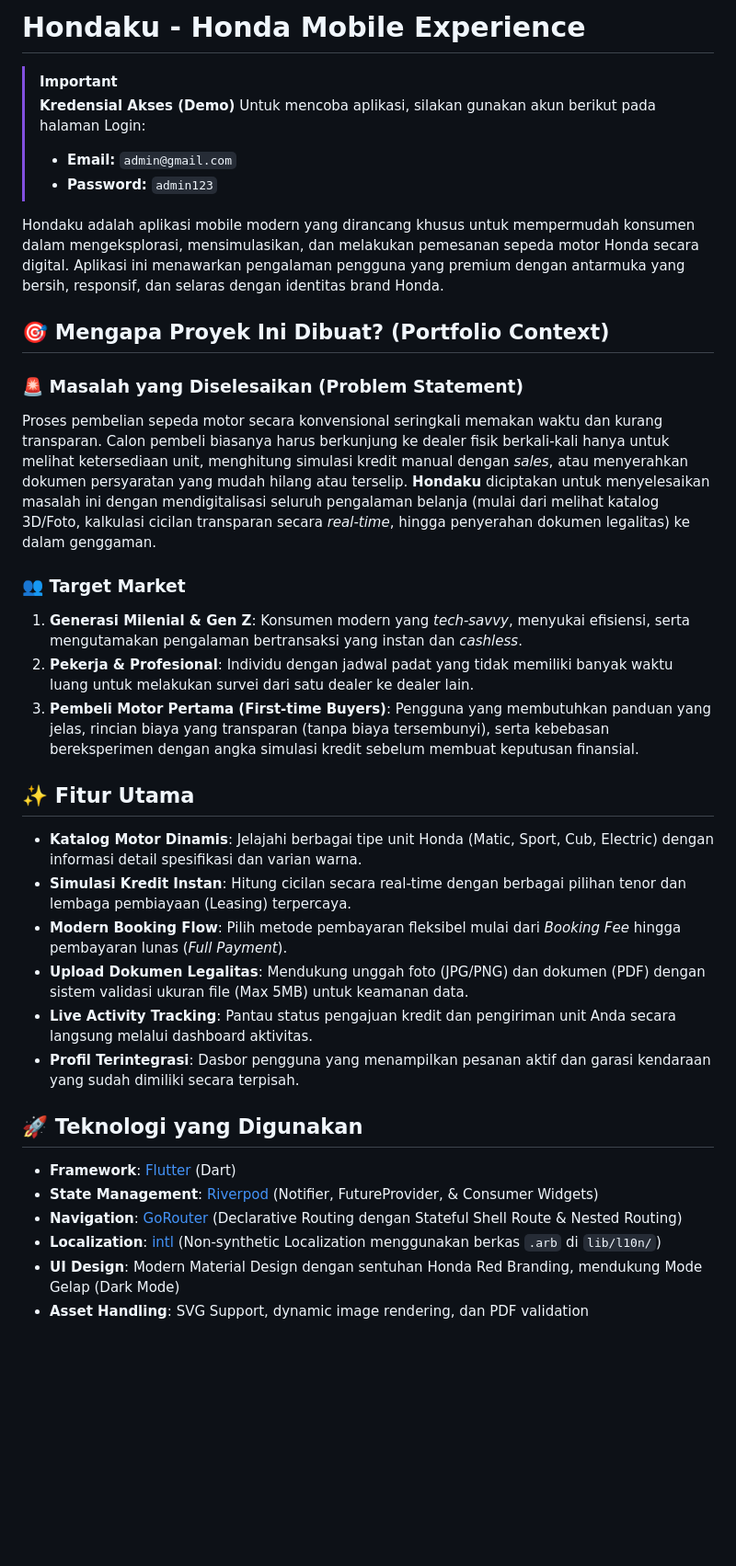
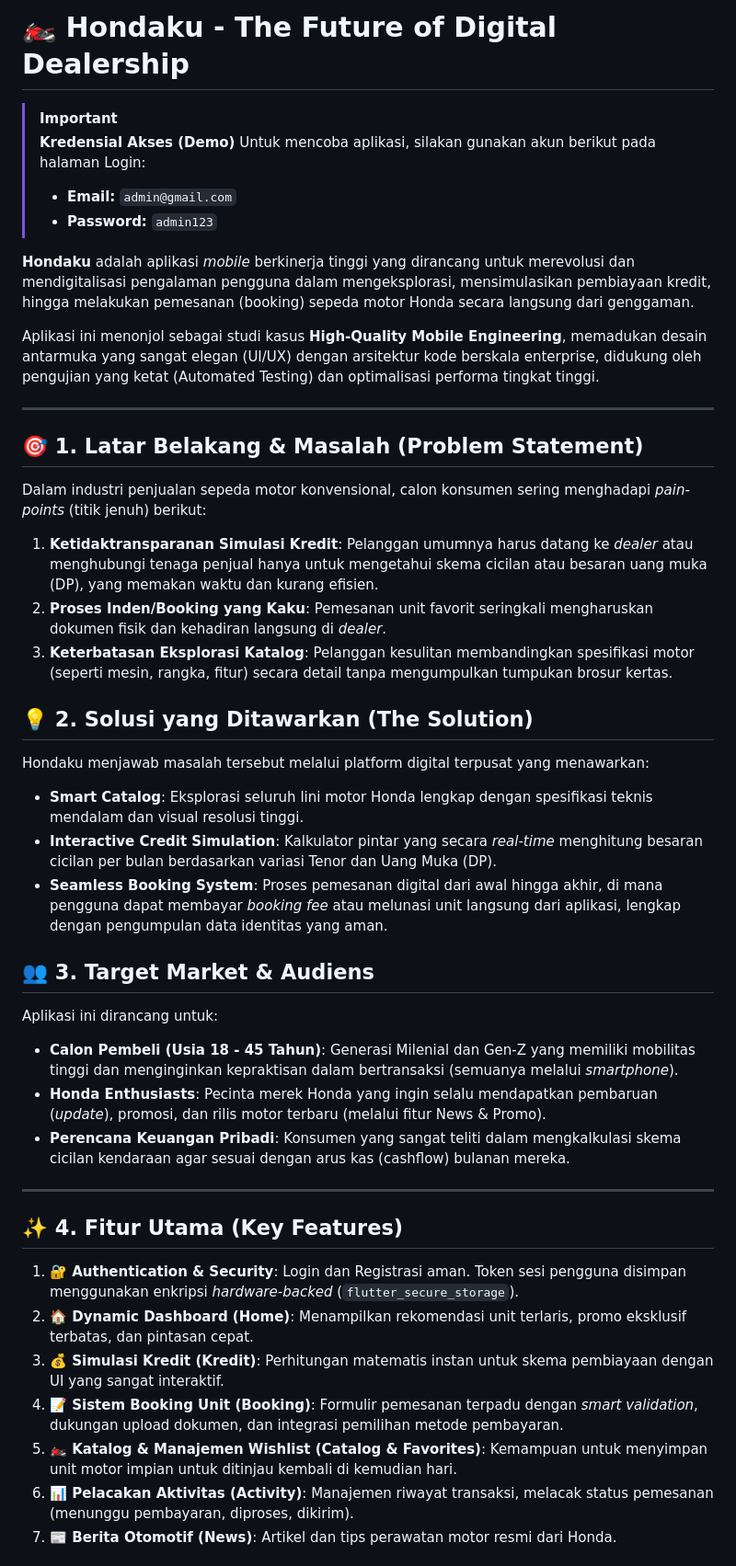
Before and after one commit to aldosebastian1/Aplikasi-Mobile-Hondaku, a Markdown page: README.md, the part around one of its changes. Shown at 92% size. GitHub-like rendering; blank space fills up the shorter version.

Commit message:
Perbarui deskripsi proyek di README.md untuk mencerminkan visi dan solusi yang ditawarkan oleh Hondaku, serta memperbaiki struktur dan penjelasan fitur utama.

```diff
--- a/README.md
+++ b/README.md
@@ -1,4 +1,4 @@
-# Hondaku - Honda Mobile Experience
+# 🏍️ Hondaku - The Future of Digital Dealership
 
 > [!IMPORTANT]
 > **Kredensial Akses (Demo)**
@@ -6,34 +6,38 @@
 > - **Email:** `admin@gmail.com`
 > - **Password:** `admin123`
 
-Hondaku adalah aplikasi mobile modern yang dirancang khusus untuk mempermudah konsumen dalam mengeksplorasi, mensimulasikan, dan melakukan pemesanan sepeda motor Honda secara digital. Aplikasi ini menawarkan pengalaman pengguna yang premium dengan antarmuka yang bersih, responsif, dan selaras dengan identitas brand Honda.
+**Hondaku** adalah aplikasi *mobile* berkinerja tinggi yang dirancang untuk merevolusi dan mendigitalisasi pengalaman pengguna dalam mengeksplorasi, mensimulasikan pembiayaan kredit, hingga melakukan pemesanan (booking) sepeda motor Honda secara langsung dari genggaman.
 
-## 🎯 Mengapa Proyek Ini Dibuat? (Portfolio Context)
+Aplikasi ini menonjol sebagai studi kasus **High-Quality Mobile Engineering**, memadukan desain antarmuka yang sangat elegan (UI/UX) dengan arsitektur kode berskala enterprise, didukung oleh pengujian yang ketat (Automated Testing) dan optimalisasi performa tingkat tinggi.
 
-### 🚨 Masalah yang Diselesaikan (Problem Statement)
-Proses pembelian sepeda motor secara konvensional seringkali memakan waktu dan kurang transparan. Calon pembeli biasanya harus berkunjung ke dealer fisik berkali-kali hanya untuk melihat ketersediaan unit, menghitung simulasi kredit manual dengan *sales*, atau menyerahkan dokumen persyaratan yang mudah hilang atau terselip.
-**Hondaku** diciptakan untuk menyelesaikan masalah ini dengan mendigitalisasi seluruh pengalaman belanja (mulai dari melihat katalog 3D/Foto, kalkulasi cicilan transparan secara *real-time*, hingga penyerahan dokumen legalitas) ke dalam genggaman.
+---
 
-### 👥 Target Market
-1. **Generasi Milenial & Gen Z**: Konsumen modern yang *tech-savvy*, menyukai efisiensi, serta mengutamakan pengalaman bertransaksi yang instan dan *cashless*.
-2. **Pekerja & Profesional**: Individu dengan jadwal padat yang tidak memiliki banyak waktu luang untuk melakukan survei dari satu dealer ke dealer lain.
-3. **Pembeli Motor Pertama (First-time Buyers)**: Pengguna yang membutuhkan panduan yang jelas, rincian biaya yang transparan (tanpa biaya tersembunyi), serta kebebasan bereksperimen dengan angka simulasi kredit sebelum membuat keputusan finansial.
+## 🎯 1. Latar Belakang & Masalah (Problem Statement)
+Dalam industri penjualan sepeda motor konvensional, calon konsumen sering menghadapi *pain-points* (titik jenuh) berikut:
+1. **Ketidaktransparanan Simulasi Kredit**: Pelanggan umumnya harus datang ke *dealer* atau menghubungi tenaga penjual hanya untuk mengetahui skema cicilan atau besaran uang muka (DP), yang memakan waktu dan kurang efisien.
+2. **Proses Inden/Booking yang Kaku**: Pemesanan unit favorit seringkali mengharuskan dokumen fisik dan kehadiran langsung di *dealer*.
+3. **Keterbatasan Eksplorasi Katalog**: Pelanggan kesulitan membandingkan spesifikasi motor (seperti mesin, rangka, fitur) secara detail tanpa mengumpulkan tumpukan brosur kertas.
 
-## ✨ Fitur Utama
+## 💡 2. Solusi yang Ditawarkan (The Solution)
+Hondaku menjawab masalah tersebut melalui platform digital terpusat yang menawarkan:
+- **Smart Catalog**: Eksplorasi seluruh lini motor Honda lengkap dengan spesifikasi teknis mendalam dan visual resolusi tinggi.
+- **Interactive Credit Simulation**: Kalkulator pintar yang secara *real-time* menghitung besaran cicilan per bulan berdasarkan variasi Tenor dan Uang Muka (DP).
+- **Seamless Booking System**: Proses pemesanan digital dari awal hingga akhir, di mana pengguna dapat membayar *booking fee* atau melunasi unit langsung dari aplikasi, lengkap dengan pengumpulan data identitas yang aman.
 
-- **Katalog Motor Dinamis**: Jelajahi berbagai tipe unit Honda (Matic, Sport, Cub, Electric) dengan informasi detail spesifikasi dan varian warna.
-- **Simulasi Kredit Instan**: Hitung cicilan secara real-time dengan berbagai pilihan tenor dan lembaga pembiayaan (Leasing) terpercaya.
-- **Modern Booking Flow**: Pilih metode pembayaran fleksibel mulai dari *Booking Fee* hingga pembayaran lunas (*Full Payment*).
-- **Upload Dokumen Legalitas**: Mendukung unggah foto (JPG/PNG) dan dokumen (PDF) dengan sistem validasi ukuran file (Max 5MB) untuk keamanan data.
-- **Live Activity Tracking**: Pantau status pengajuan kredit dan pengiriman unit Anda secara langsung melalui dashboard aktivitas.
-- **Profil Terintegrasi**: Dasbor pengguna yang menampilkan pesanan aktif dan garasi kendaraan yang sudah dimiliki secara terpisah.
+## 👥 3. Target Market & Audiens
+Aplikasi ini dirancang untuk:
+- **Calon Pembeli (Usia 18 - 45 Tahun)**: Generasi Milenial dan Gen-Z yang memiliki mobilitas tinggi dan menginginkan kepraktisan dalam bertransaksi (semuanya melalui *smartphone*).
+- **Honda Enthusiasts**: Pecinta merek Honda yang ingin selalu mendapatkan pembaruan (*update*), promosi, dan rilis motor terbaru (melalui fitur News & Promo).
+- **Perencana Keuangan Pribadi**: Konsumen yang sangat teliti dalam mengkalkulasi skema cicilan kendaraan agar sesuai dengan arus kas (cashflow) bulanan mereka.
 
-## 🚀 Teknologi yang Digunakan
+---
 
-- **Framework**: [Flutter](https://flutter.dev) (Dart)
-- **State Management**: [Riverpod](https://riverpod.dev) (Notifier, FutureProvider, & Consumer Widgets)
-- **Navigation**: [GoRouter](https://pub.dev/packages/go_router) (Declarative Routing dengan Stateful Shell Route & Nested Routing)
-- **Localization**: [intl](https://pub.dev/packages/intl) (Non-synthetic Localization menggunakan berkas `.arb` di `lib/l10n/`)
-- **UI Design**: Modern Material Design dengan sentuhan Honda Red Branding, mendukung Mode Gelap (Dark Mode)
-- **Asset Handling**: SVG Support, dynamic image rendering, dan PDF validation
+## ✨ 4. Fitur Utama (Key Features)
+1. **🔐 Authentication & Security**: Login dan Registrasi aman. Token sesi pengguna disimpan menggunakan enkripsi *hardware-backed* (`flutter_secure_storage`).
+2. **🏠 Dynamic Dashboard (Home)**: Menampilkan rekomendasi unit terlaris, promo eksklusif terbatas, dan pintasan cepat.
+3. **💰 Simulasi Kredit (Kredit)**: Perhitungan matematis instan untuk skema pembiayaan dengan UI yang sangat interaktif.
+4. **📝 Sistem Booking Unit (Booking)**: Formulir pemesanan terpadu dengan *smart validation*, dukungan upload dokumen, dan integrasi pemilihan metode pembayaran.
+5. **🏍️ Katalog & Manajemen Wishlist (Catalog & Favorites)**: Kemampuan untuk menyimpan unit motor impian untuk ditinjau kembali di kemudian hari.
+6. **📊 Pelacakan Aktivitas (Activity)**: Manajemen riwayat transaksi, melacak status pemesanan (menunggu pembayaran, diproses, dikirim).
+7. **📰 Berita Otomotif (News)**: Artikel dan tips perawatan motor resmi dari Honda.
 
```
Also changed, not shown: other parts of README.md (+47 -35 lines).
